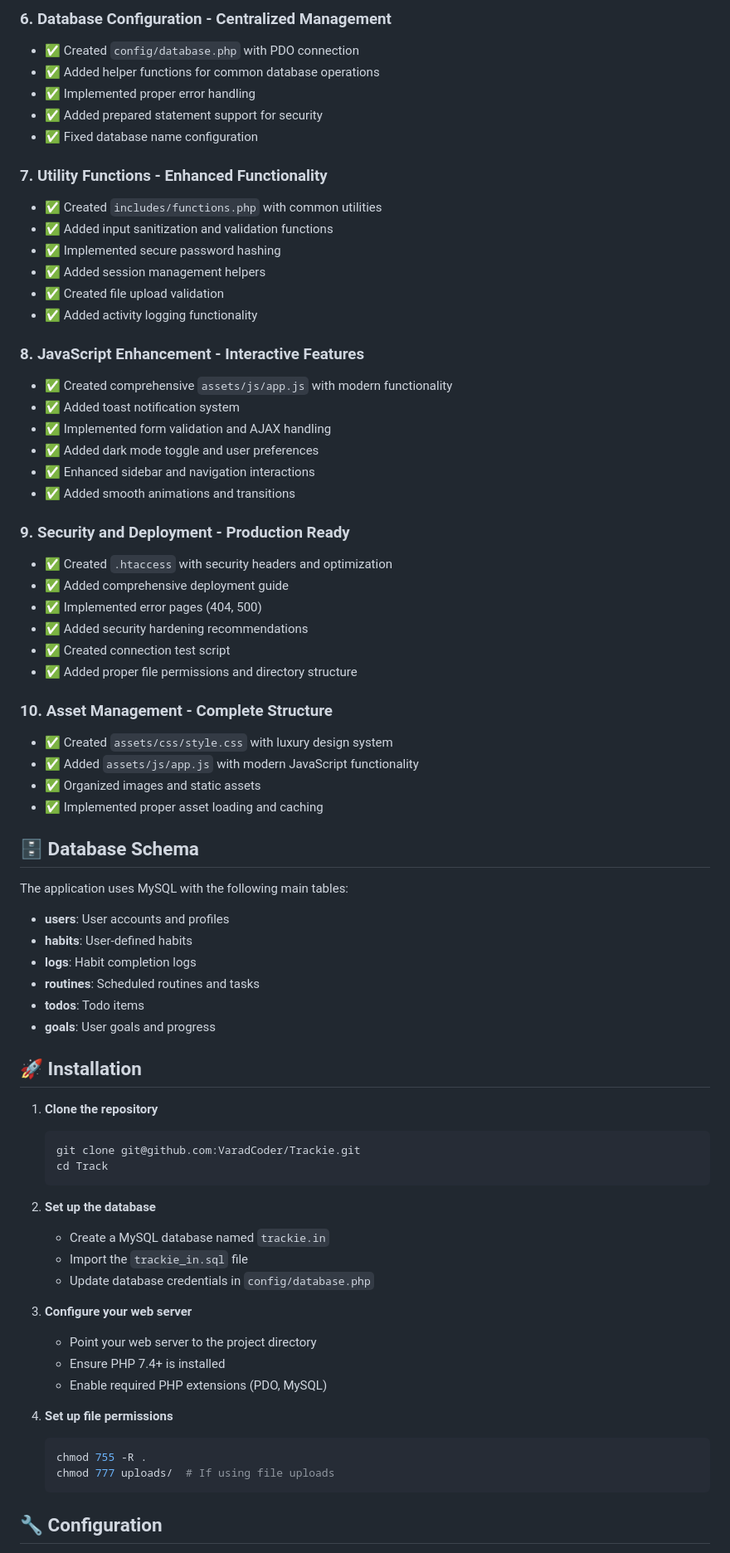
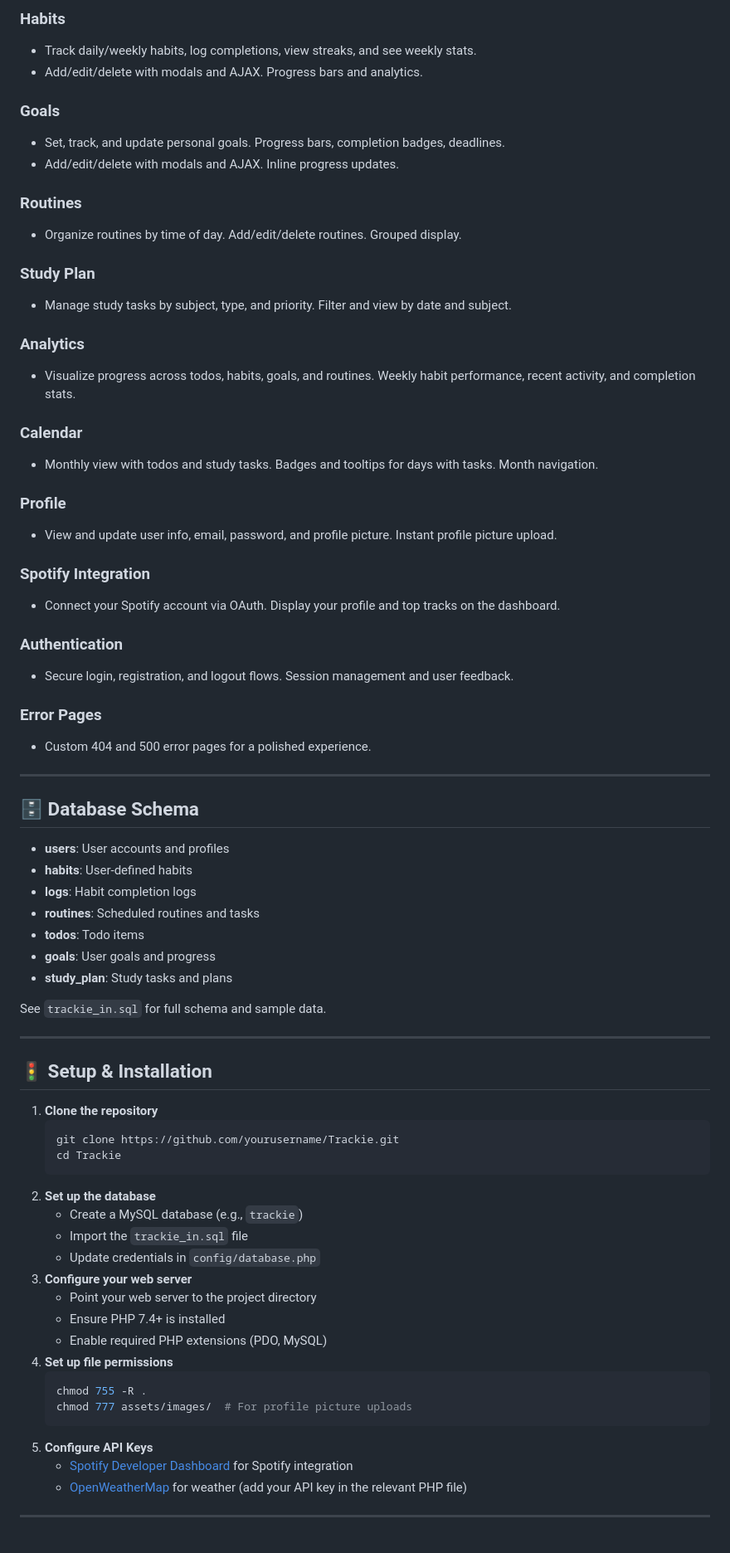
Before and after one commit to VaradCoder/Trackie, a Markdown page: README.md, the part around the change printed below. Shown: that part at 83% size. Rendered like a GitHub page.

````diff
--- a/README.md
+++ b/README.md
@@ -72,44 +81,39 @@ Trackie/
 
-### 6. **Database Configuration** - Centralized Management
-- ✅ Created `config/database.php` with PDO connection
-- ✅ Added helper functions for common database operations
-- ✅ Implemented proper error handling
-- ✅ Added prepared statement support for security
-- ✅ Fixed database name configuration
+### Habits
+- Track daily/weekly habits, log completions, view streaks, and see weekly stats.
+- Add/edit/delete with modals and AJAX. Progress bars and analytics.
 
-### 7. **Utility Functions** - Enhanced Functionality
-- ✅ Created `includes/functions.php` with common utilities
-- ✅ Added input sanitization and validation functions
-- ✅ Implemented secure password hashing
-- ✅ Added session management helpers
-- ✅ Created file upload validation
-- ✅ Added activity logging functionality
+### Goals
+- Set, track, and update personal goals. Progress bars, completion badges, deadlines.
+- Add/edit/delete with modals and AJAX. Inline progress updates.
 
-### 8. **JavaScript Enhancement** - Interactive Features
-- ✅ Created comprehensive `assets/js/app.js` with modern functionality
-- ✅ Added toast notification system
-- ✅ Implemented form validation and AJAX handling
-- ✅ Added dark mode toggle and user preferences
-- ✅ Enhanced sidebar and navigation interactions
-- ✅ Added smooth animations and transitions
+### Routines
+- Organize routines by time of day. Add/edit/delete routines. Grouped display.
 
-### 9. **Security and Deployment** - Production Ready
-- ✅ Created `.htaccess` with security headers and optimization
-- ✅ Added comprehensive deployment guide
-- ✅ Implemented error pages (404, 500)
-- ✅ Added security hardening recommendations
-- ✅ Created connection test script
-- ✅ Added proper file permissions and directory structure
+### Study Plan
+- Manage study tasks by subject, type, and priority. Filter and view by date and subject.
 
-### 10. **Asset Management** - Complete Structure
-- ✅ Created `assets/css/style.css` with luxury design system
-- ✅ Added `assets/js/app.js` with modern JavaScript functionality
-- ✅ Organized images and static assets
-- ✅ Implemented proper asset loading and caching
+### Analytics
+- Visualize progress across todos, habits, goals, and routines. Weekly habit performance, recent activity, and completion stats.
+
+### Calendar
+- Monthly view with todos and study tasks. Badges and tooltips for days with tasks. Month navigation.
+
+### Profile
+- View and update user info, email, password, and profile picture. Instant profile picture upload.
+
+### Spotify Integration
+- Connect your Spotify account via OAuth. Display your profile and top tracks on the dashboard.
+
+### Authentication
+- Secure login, registration, and logout flows. Session management and user feedback.
+
+### Error Pages
+- Custom 404 and 500 error pages for a polished experience.
+
+---
 
 ## 🗄️ Database Schema
-
-The application uses MySQL with the following main tables:
 
 - **users**: User accounts and profiles
 - **habits**: User-defined habits
@@ -117,30 +121,35 @@ The application uses MySQL with the following main tables:
 - **routines**: Scheduled routines and tasks
 - **todos**: Todo items
 - **goals**: User goals and progress
+- **study_plan**: Study tasks and plans
 
-## 🚀 Installation
+See `trackie_in.sql` for full schema and sample data.
+
+---
+
+## 🚦 Setup & Installation
 
 1. **Clone the repository**
    ```bash
-   git clone git@github.com:VaradCoder/Trackie.git
-   cd Track
+   git clone https://github.com/yourusername/Trackie.git
+   cd Trackie
    ```
-
 2. **Set up the database**
-   - Create a MySQL database named `trackie.in`
+   - Create a MySQL database (e.g., `trackie`)
    - Import the `trackie_in.sql` file
-   - Update database credentials in `config/database.php`
-
+   - Update credentials in `config/database.php`
 3. **Configure your web server**
    - Point your web server to the project directory
    - Ensure PHP 7.4+ is installed
    - Enable required PHP extensions (PDO, MySQL)
-
 4. **Set up file permissions**
    ```bash
    chmod 755 -R .
-   chmod 777 uploads/  # If using file uploads
+   chmod 777 assets/images/  # For profile picture uploads
    ```
+5. **Configure API Keys**
+   - [Spotify Developer Dashboard](https://developer.spotify.com/dashboard/applications) for Spotify integration
+   - [OpenWeatherMap](https://openweathermap.org/api) for weather (add your API key in the relevant PHP file)
 
-## 🔧 Configuration
+---
 
````
Also changed, not shown: other parts of README.md (+70 -153 lines).
